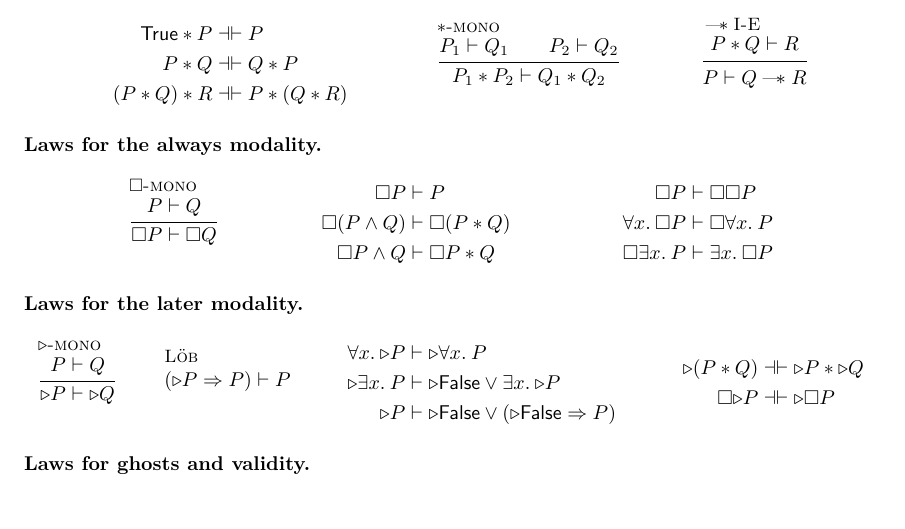
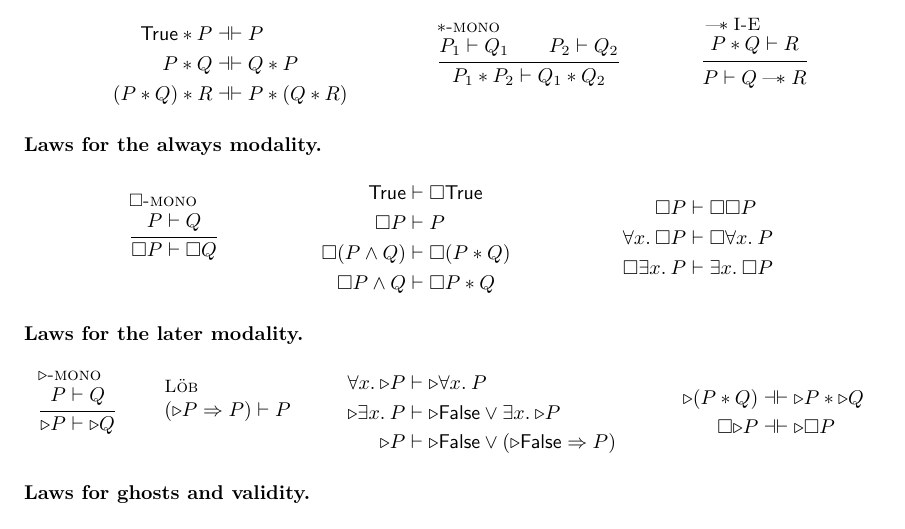
Before and after one commit to izgzhen/iris-coq, a LaTeX document (docs/iris.tex, which reads docs/base-logic.tex): part of page 12 of 25, cut so that both start at the same text. Compiled offline with pdfLaTeX.

Commit message:
docs: intro rule for box

```diff
--- a/docs/base-logic.tex
+++ b/docs/base-logic.tex
@@ -310,6 +310,7 @@ Furthermore, we have the usual $\eta$ and $\beta$ laws for projections, $\lambda
   {\always{\prop} \proves \always{\propB}}
 \and
 \begin{array}[c]{rMcMl}
+  \TRUE &\proves& \always{\TRUE} \\
   \always{\prop} &\proves& \prop \\
   \always{(\prop \land \propB)} &\proves& \always{(\prop * \propB)} \\
   \always{\prop} \land \propB &\proves& \always{\prop} * \propB
```
